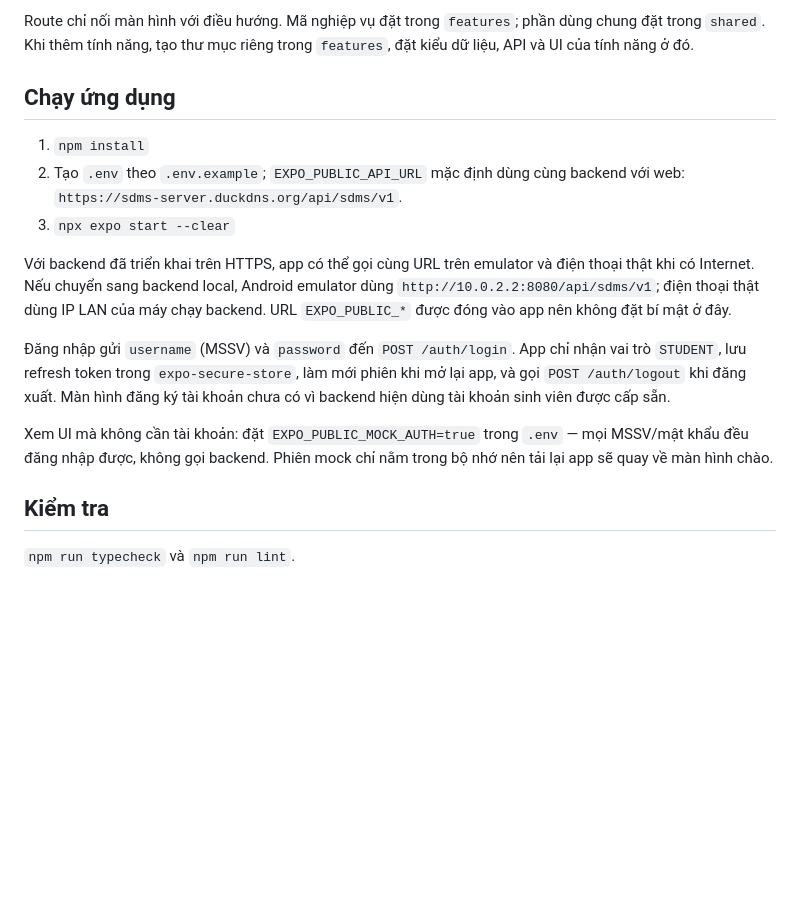
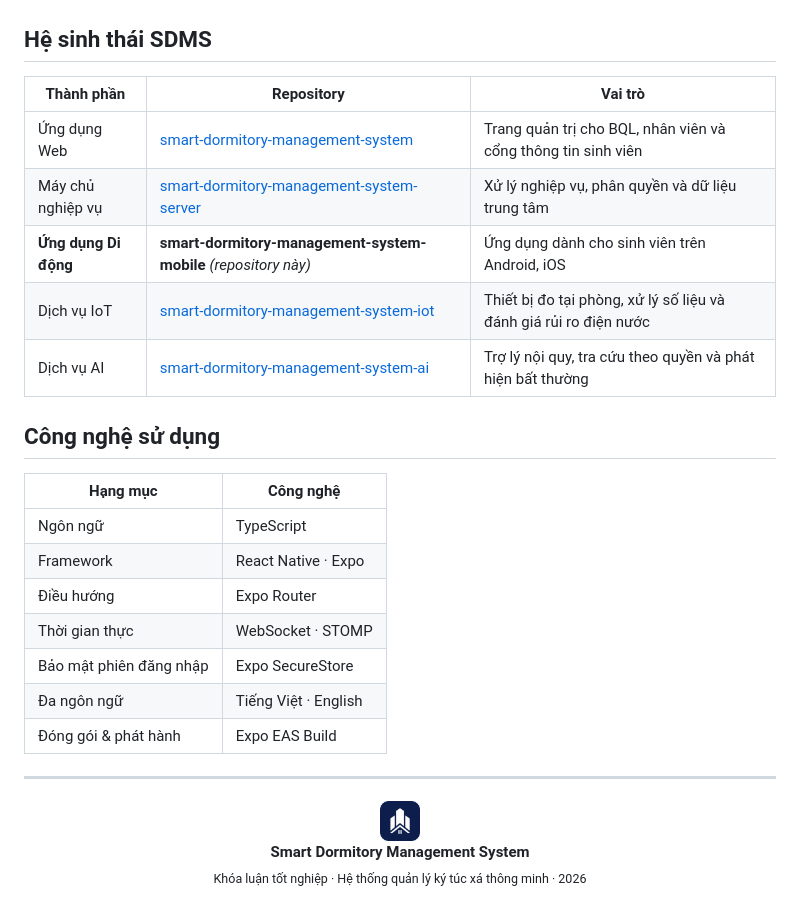
Before and after one commit to Nhan2kk/smart-dormitory-management-system-mobile, a Markdown page: README.md, the part around one of its changes. Rendered like a GitHub page; pictures changed too: .github/assets/sdms-logo.png (added); blank space fills up the shorter version.

Commit message:
docs(readme): rewrite README as a product overview with the SDMS logo

````diff
--- a/README.md
+++ b/README.md
@@ -20,19 +126,38 @@ src/shared/theme.ts     Màu, khoảng cách, bo góc, đổ bóng
 ```
 
-Route chỉ nối màn hình với điều hướng. Mã nghiệp vụ đặt trong `features`; phần dùng chung đặt trong `shared`. Khi thêm tính năng, tạo thư mục riêng trong `features`, đặt kiểu dữ liệu, API và UI của tính năng ở đó.
+<a id="he-sinh-thai"></a>
 
-## Chạy ứng dụng
+## Hệ sinh thái SDMS
 
-1. `npm install`
-2. Tạo `.env` theo `.env.example`; `EXPO_PUBLIC_API_URL` mặc định dùng cùng backend với web: `https://sdms-server.duckdns.org/api/sdms/v1`.
-3. `npx expo start --clear`
+| Thành phần | Repository | Vai trò |
+|---|---|---|
+| Ứng dụng Web | [smart-dormitory-management-system](https://github.com/Nhan2kk/smart-dormitory-management-system) | Trang quản trị cho BQL, nhân viên và cổng thông tin sinh viên |
+| Máy chủ nghiệp vụ | [smart-dormitory-management-system-server](https://github.com/Nhan2kk/smart-dormitory-management-system-server) | Xử lý nghiệp vụ, phân quyền và dữ liệu trung tâm |
+| **Ứng dụng Di động** | **smart-dormitory-management-system-mobile** *(repository này)* | Ứng dụng dành cho sinh viên trên Android, iOS |
+| Dịch vụ IoT | [smart-dormitory-management-system-iot](https://github.com/Nhan2kk/smart-dormitory-management-system-iot) | Thiết bị đo tại phòng, xử lý số liệu và đánh giá rủi ro điện nước |
+| Dịch vụ AI | [smart-dormitory-management-system-ai](https://github.com/Nhan2kk/smart-dormitory-management-system-ai) | Trợ lý nội quy, tra cứu theo quyền và phát hiện bất thường |
 
-Với backend đã triển khai trên HTTPS, app có thể gọi cùng URL trên emulator và điện thoại thật khi có Internet. Nếu chuyển sang backend local, Android emulator dùng `http://10.0.2.2:8080/api/sdms/v1`; điện thoại thật dùng IP LAN của máy chạy backend. URL `EXPO_PUBLIC_*` được đóng vào app nên không đặt bí mật ở đây.
+<a id="cong-nghe"></a>
 
-Đăng nhập gửi `username` (MSSV) và `password` đến `POST /auth/login`. App chỉ nhận vai trò `STUDENT`, lưu refresh token trong `expo-secure-store`, làm mới phiên khi mở lại app, và gọi `POST /auth/logout` khi đăng xuất. Màn hình đăng ký tài khoản chưa có vì backend hiện dùng tài khoản sinh viên được cấp sẵn.
+## Công nghệ sử dụng
 
-Xem UI mà không cần tài khoản: đặt `EXPO_PUBLIC_MOCK_AUTH=true` trong `.env` — mọi MSSV/mật khẩu đều đăng nhập được, không gọi backend. Phiên mock chỉ nằm trong bộ nhớ nên tải lại app sẽ quay về màn hình chào.
+| Hạng mục | Công nghệ |
+|---|---|
+| Ngôn ngữ | TypeScript |
+| Framework | React Native · Expo |
+| Điều hướng | Expo Router |
+| Thời gian thực | WebSocket · STOMP |
+| Bảo mật phiên đăng nhập | Expo SecureStore |
+| Đa ngôn ngữ | Tiếng Việt · English |
+| Đóng gói & phát hành | Expo EAS Build |
 
-## Kiểm tra
+---
 
-`npm run typecheck` và `npm run lint`.
+<div align="center">
+
+<img src=".github/assets/sdms-logo.png" alt="SDMS" width="40" />
+
+**Smart Dormitory Management System**<br/>
+<sub>Khóa luận tốt nghiệp · Hệ thống quản lý ký túc xá thông minh · 2026</sub>
+
+</div>
````
Also changed, not shown: other parts of README.md (+120 -14 lines).
